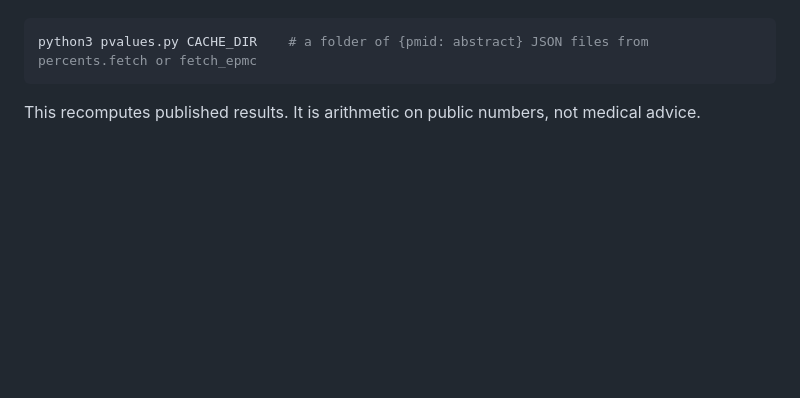
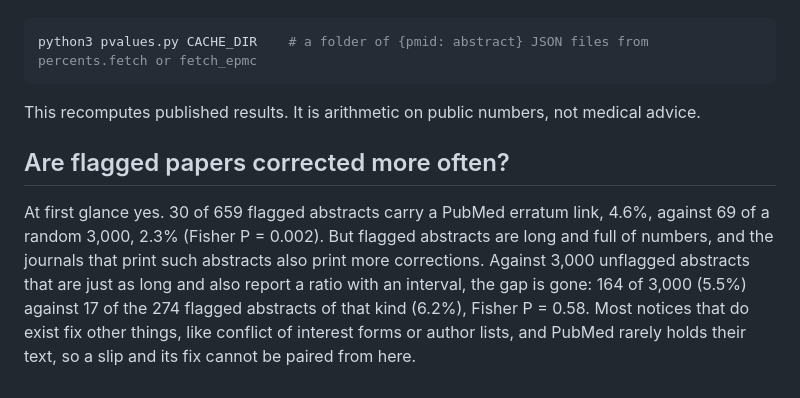
Before and after one commit to nulljosh/noema, a Markdown page: medicine/README.md, the part around the change. Drawn GitHub-style; blank space fills up the shorter version.

Commit message:
noema medicine: erratum rate null result after matching
Co-Authored-By: Claude Opus 5.5 <noreply@anthropic.com>
Claude-Session: https://claude.ai/code/session_019MdJEDATYCL1QaSVArJiYA

````diff
--- a/medicine/README.md
+++ b/medicine/README.md
@@ -64,3 +64,7 @@ python3 pvalues.py CACHE_DIR    # a folder of {pmid: abstract} JSON files from p
 ```
 
 This recomputes published results. It is arithmetic on public numbers, not medical advice.
+
+## Are flagged papers corrected more often?
+
+At first glance yes. 30 of 659 flagged abstracts carry a PubMed erratum link, 4.6%, against 69 of a random 3,000, 2.3% (Fisher P = 0.002). But flagged abstracts are long and full of numbers, and the journals that print such abstracts also print more corrections. Against 3,000 unflagged abstracts that are just as long and also report a ratio with an interval, the gap is gone: 164 of 3,000 (5.5%) against 17 of the 274 flagged abstracts of that kind (6.2%), Fisher P = 0.58. Most notices that do exist fix other things, like conflict of interest forms or author lists, and PubMed rarely holds their text, so a slip and its fix cannot be paired from here.
````
Also changed, not shown: ledger.md (+1 -0 lines).
